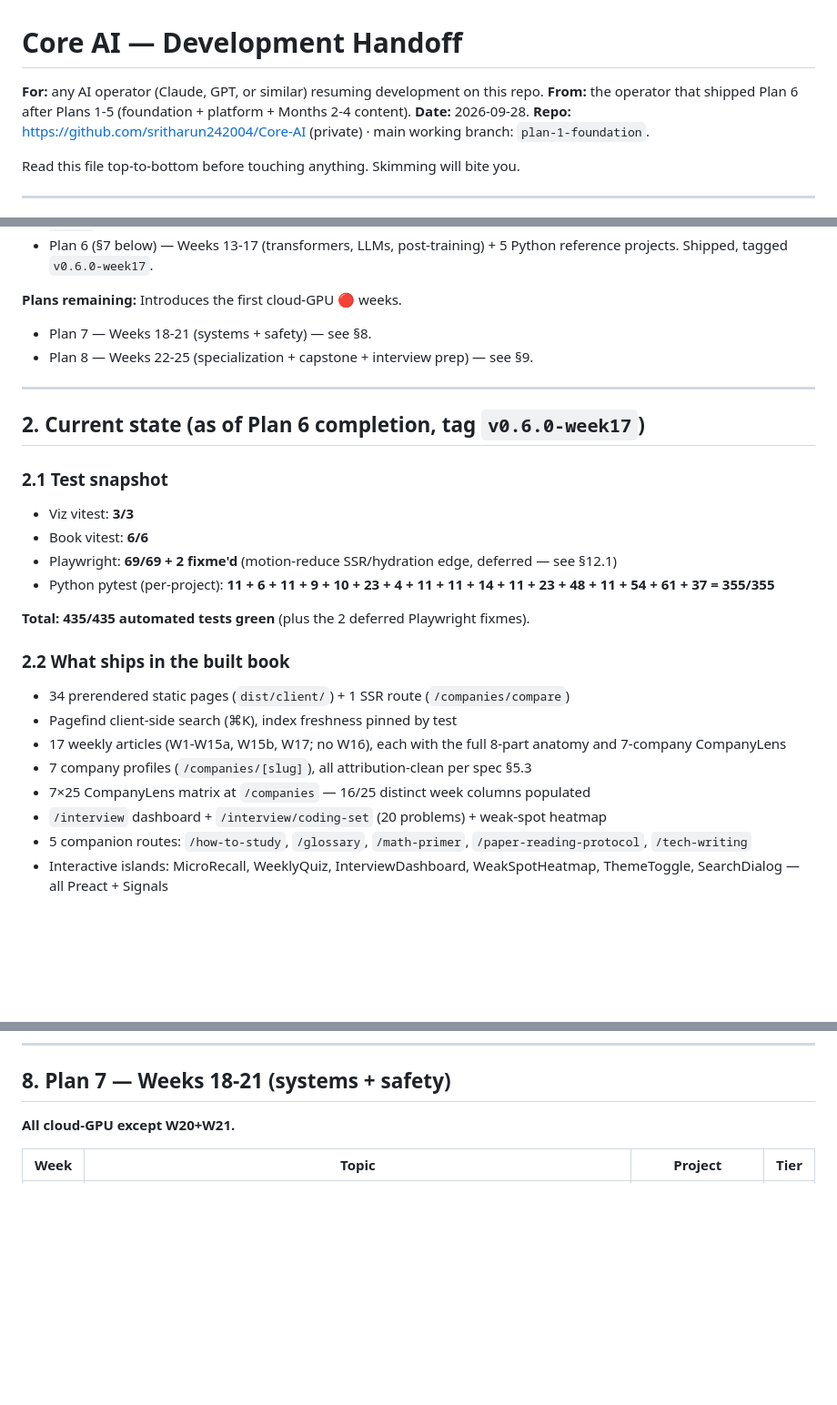
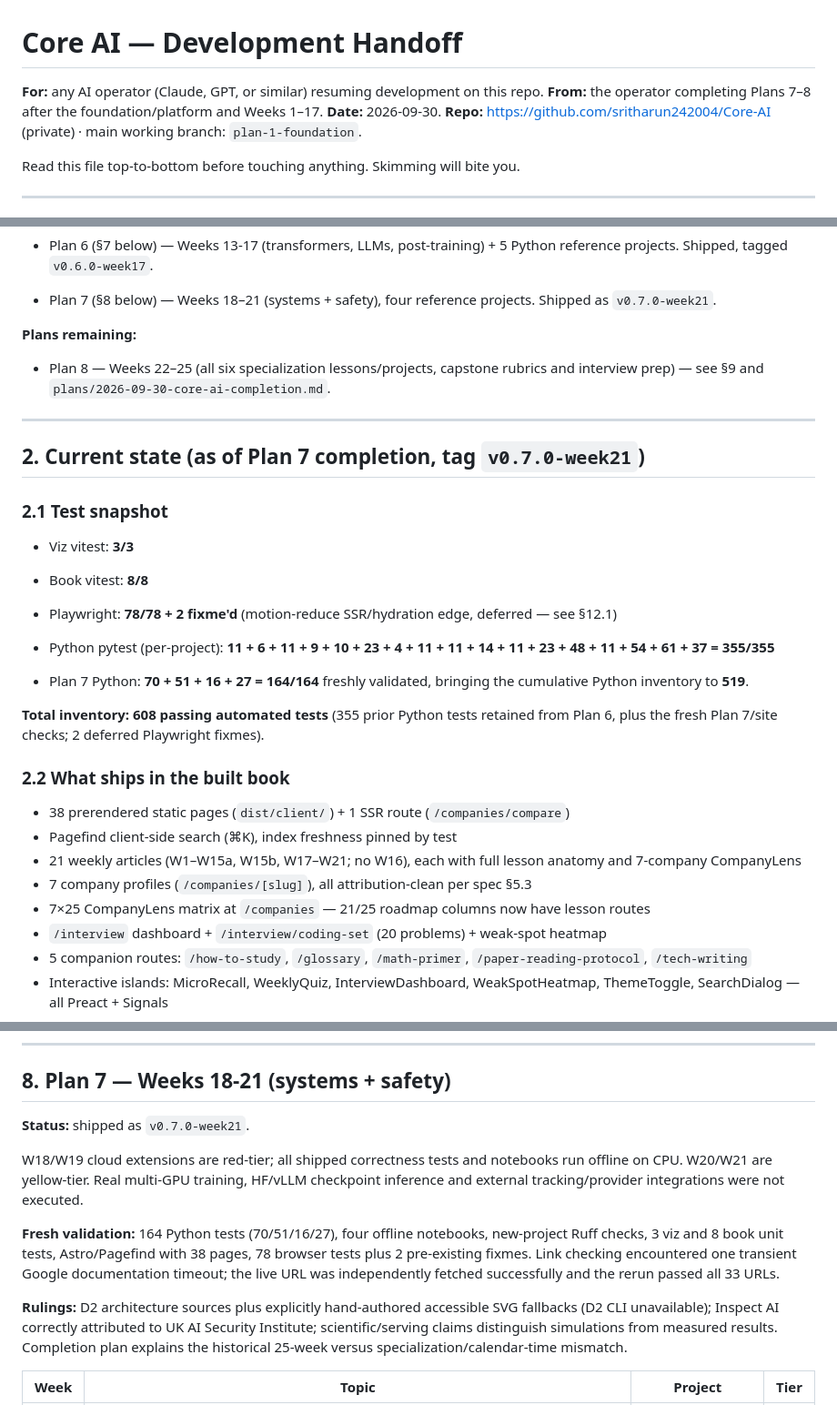
Before and after one commit to sritharun242004/Core-AI, a Markdown page: docs/superpowers/HANDOFF.md, 3 parts joined by grey strips. Shown at 91% size. GitHub-like rendering; blank space fills up the shorter version.

Commit message:
docs: record Plan 7 validation and completion plan

```diff
--- a/docs/superpowers/HANDOFF.md
+++ b/docs/superpowers/HANDOFF.md
@@ -1,8 +1,8 @@
 # Core AI — Development Handoff
 
 **For:** any AI operator (Claude, GPT, or similar) resuming development on this repo.
-**From:** the operator that shipped Plan 6 after Plans 1-5 (foundation + platform + Months 2-4 content).
-**Date:** 2026-09-28.
+**From:** the operator completing Plans 7–8 after the foundation/platform and Weeks 1–17.
+**Date:** 2026-09-30.
 **Repo:** https://github.com/sritharun242004/Core-AI (private) · main working branch: `plan-1-foundation`.
 
 Read this file top-to-bottom before touching anything. Skimming will bite you.
@@ -25,28 +25,31 @@ The deliverable is a static site (`apps/book/`) that renders 25 weekly articles
 - Plan 5 (§6 below) — Weeks 9-12 (deep learning foundations) + 4 Python reference projects. Shipped, tagged `v0.5.0-week12`.
 - Plan 6 (§7 below) — Weeks 13-17 (transformers, LLMs, post-training) + 5 Python reference projects. Shipped, tagged `v0.6.0-week17`.
 
-**Plans remaining:** Introduces the first cloud-GPU 🔴 weeks.
-- Plan 7 — Weeks 18-21 (systems + safety) — see §8.
-- Plan 8 — Weeks 22-25 (specialization + capstone + interview prep) — see §9.
+- Plan 7 (§8 below) — Weeks 18–21 (systems + safety), four reference projects. Shipped as `v0.7.0-week21`.
+
+**Plans remaining:**
+- Plan 8 — Weeks 22–25 (all six specialization lessons/projects, capstone rubrics and interview prep) — see §9 and `plans/2026-09-30-core-ai-completion.md`.
 
 ---
 
-## 2. Current state (as of Plan 6 completion, tag `v0.6.0-week17`)
+## 2. Current state (as of Plan 7 completion, tag `v0.7.0-week21`)
 
 ### 2.1 Test snapshot
 - Viz vitest: **3/3**
-- Book vitest: **6/6**
-- Playwright: **69/69 + 2 fixme'd** (motion-reduce SSR/hydration edge, deferred — see §12.1)
+- Book vitest: **8/8**
+- Playwright: **78/78 + 2 fixme'd** (motion-reduce SSR/hydration edge, deferred — see §12.1)
 - Python pytest (per-project): **11 + 6 + 11 + 9 + 10 + 23 + 4 + 11 + 11 + 14 + 11 + 23 + 48 + 11 + 54 + 61 + 37 = 355/355**
 
-**Total: 435/435 automated tests green** (plus the 2 deferred Playwright fixmes).
+- Plan 7 Python: **70 + 51 + 16 + 27 = 164/164** freshly validated, bringing the cumulative Python inventory to **519**.
+
+**Total inventory: 608 passing automated tests** (355 prior Python tests retained from Plan 6, plus the fresh Plan 7/site checks; 2 deferred Playwright fixmes).
 
 ### 2.2 What ships in the built book
-- 34 prerendered static pages (`dist/client/`) + 1 SSR route (`/companies/compare`)
+- 38 prerendered static pages (`dist/client/`) + 1 SSR route (`/companies/compare`)
 - Pagefind client-side search (⌘K), index freshness pinned by test
-- 17 weekly articles (W1-W15a, W15b, W17; no W16), each with the full 8-part anatomy and 7-company CompanyLens
+- 21 weekly articles (W1–W15a, W15b, W17–W21; no W16), each with full lesson anatomy and 7-company CompanyLens
 - 7 company profiles (`/companies/[slug]`), all attribution-clean per spec §5.3
-- 7×25 CompanyLens matrix at `/companies` — 16/25 distinct week columns populated
+- 7×25 CompanyLens matrix at `/companies` — 21/25 roadmap columns now have lesson routes
 - `/interview` dashboard + `/interview/coding-set` (20 problems) + weak-spot heatmap
 - 5 companion routes: `/how-to-study`, `/glossary`, `/math-primer`, `/paper-reading-protocol`, `/tech-writing`
 - Interactive islands: MicroRecall, WeeklyQuiz, InterviewDashboard, WeakSpotHeatmap, ThemeToggle, SearchDialog — all Preact + Signals
@@ -250,7 +253,13 @@ Core-AI/
 
 ## 8. Plan 7 — Weeks 18-21 (systems + safety)
 
-**All cloud-GPU except W20+W21.**
+**Status:** shipped as `v0.7.0-week21`.
+
+W18/W19 cloud extensions are red-tier; all shipped correctness tests and notebooks run offline on CPU. W20/W21 are yellow-tier. Real multi-GPU training, HF/vLLM checkpoint inference and external tracking/provider integrations were not executed.
+
+**Fresh validation:** 164 Python tests (70/51/16/27), four offline notebooks, new-project Ruff checks, 3 viz and 8 book unit tests, Astro/Pagefind with 38 pages, 78 browser tests plus 2 pre-existing fixmes. Link checking encountered one transient Google documentation timeout; the live URL was independently fetched successfully and the rerun passed all 33 URLs.
+
+**Rulings:** D2 architecture sources plus explicitly hand-authored accessible SVG fallbacks (D2 CLI unavailable); Inspect AI correctly attributed to UK AI Security Institute; scientific/serving claims distinguish simulations from measured results. Completion plan explains the historical 25-week versus specialization/calendar-time mismatch.
 
 | Week | Topic | Project | Tier |
 |---|---|---|---|
```
Also changed, not shown: 1 other file.
